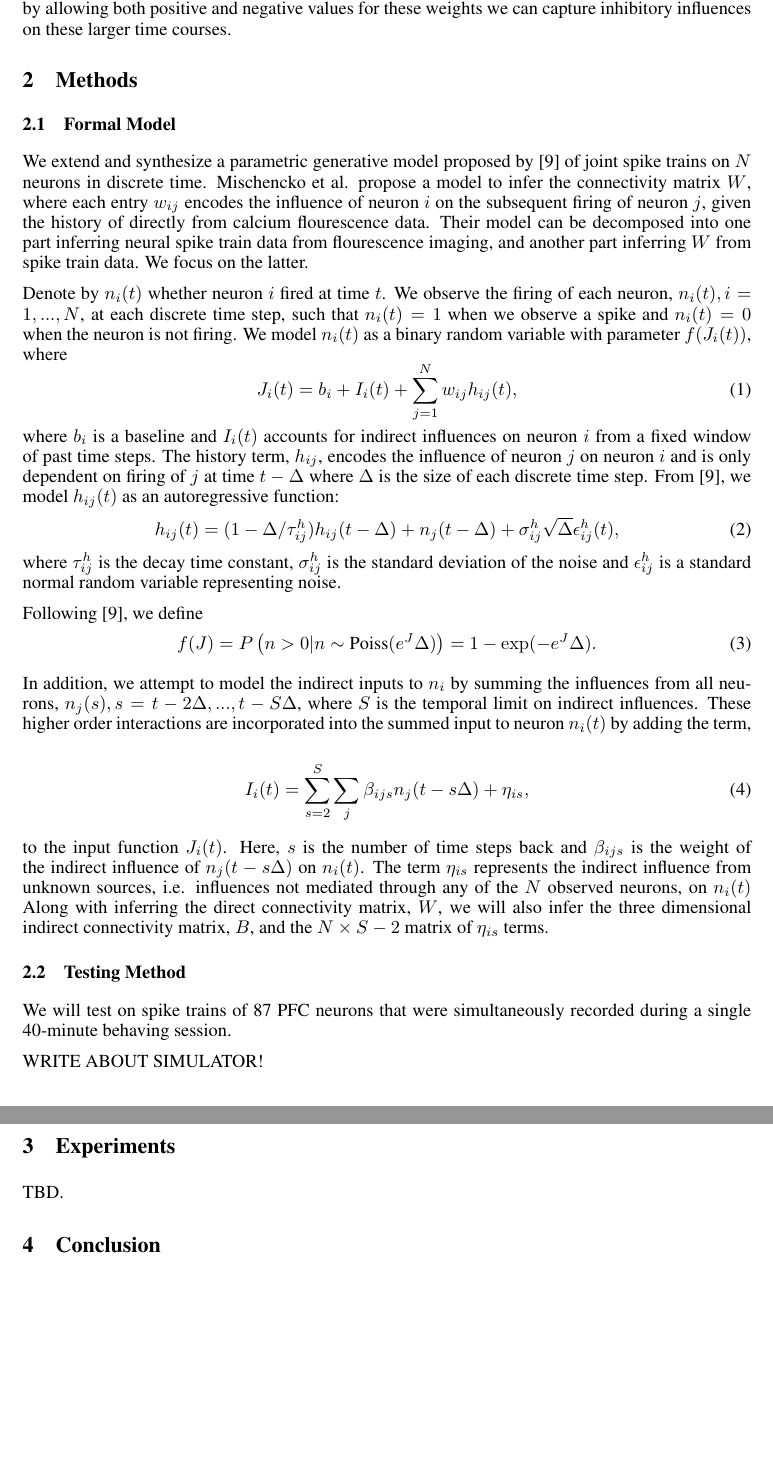
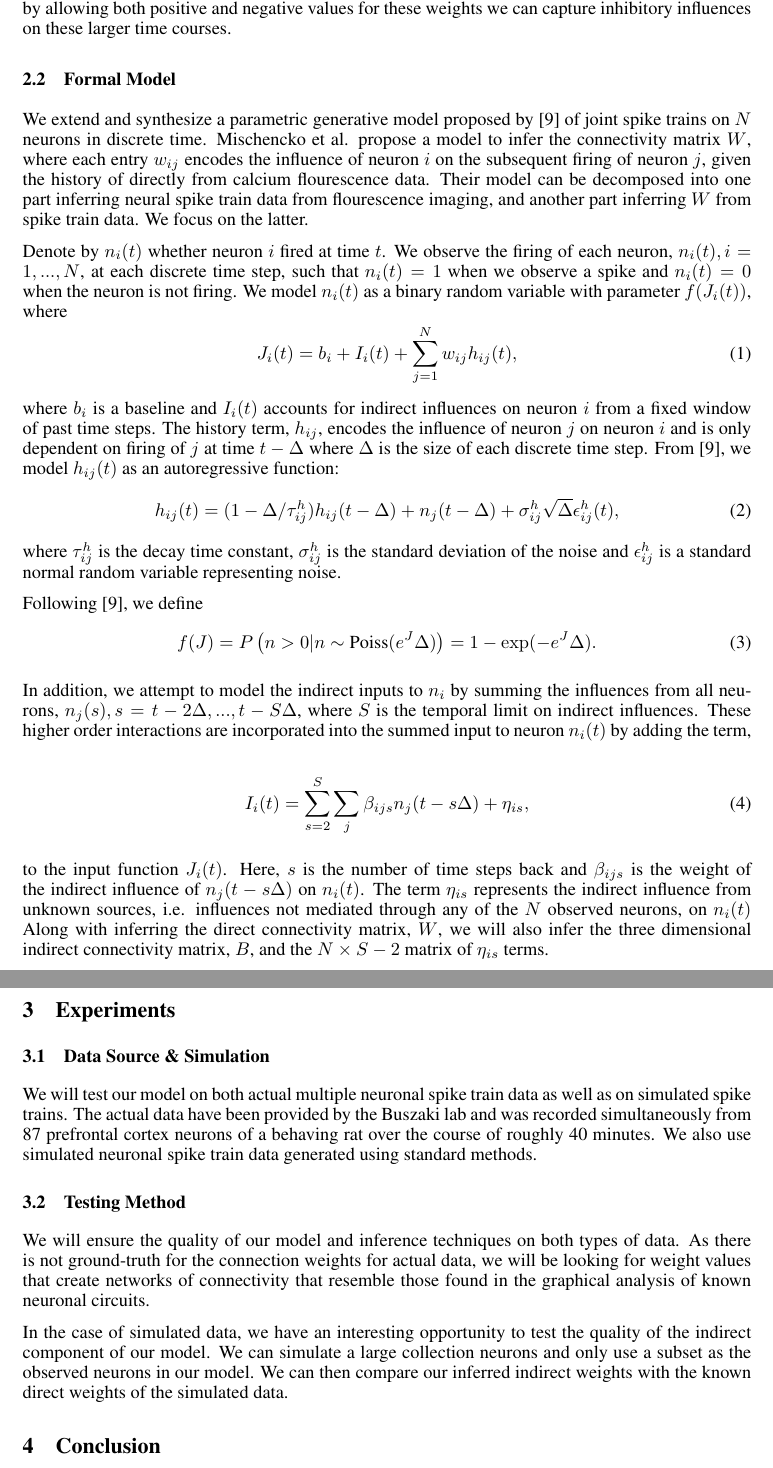
Before and after one commit to kuitang/CalciumBayes, a LaTeX paper (proposal/main.tex): two parts of pages 2 and 3 of 4, joined at a grey line, cut so that both start at the same text, the shorter picture padded with empty space. Compiled offline with pdfLaTeX.

Commit message:
added section on data sources and testing methods, slight reorganization too

```diff
--- a/proposal/main.tex
+++ b/proposal/main.tex
@@ -103,8 +107,6 @@ Although the work to date has done much to address the problem of
 functional neural connectivity, there are still improvements to be
 made to current models. For example, current models do not address
 unobserved inputs to the system. In this paper, we attempt to account for these indirect influences on the observed neurons by extending the model of \citep{mishchencko2011} so that it captures functional weights between neurons over multiple time steps, effectively extending the model back in time. In this way, we can capture many of the more interesting higher order patterns found in \citep{patnaik2011}.  But also, by allowing both positive and negative values for these weights we can capture inhibitory influences on these larger time courses.
-
-\section{Methods}
 
 \subsection{Formal Model}
 We extend and synthesize a parametric generative model proposed by
@@ -145,12 +147,17 @@ I_i(t)=\displaystyle\sum\limits_{s=2}^S\sum\limits_{j} \beta_{ijs}n_j(t-s\Delta)
 
 to the input function $J_i(t)$. Here, $s$ is the number of time steps back and $\beta_{ijs}$ is the weight of the indirect influence of $n_j(t-s\Delta)$ on $n_i(t)$. The term $\eta_{is}$ represents the indirect influence from unknown sources, i.e. influences not mediated through any of the $N$ observed neurons, on $n_i(t)$  Along with inferring the direct connectivity matrix, $W$, we will also infer the three dimensional indirect connectivity matrix, $B$, and the $N\times S-2$ matrix of $\eta_{is}$ terms.
 
+\section{Experiments}
+
+\subsection{Data Source \& Simulation}
+
+We will test our model on both actual multiple neuronal spike train data as well as on simulated spike trains. The actual data have been provided by the Buszaki lab and was recorded simultaneously from 87 prefrontal cortex neurons of a behaving rat over the course of roughly 40 minutes. We also use simulated neuronal spike train data generated using standard methods.
+
 \subsection{Testing Method}
-We will test on spike trains of 87 PFC neurons that were simultaneously recorded during a single 40-minute behaving session.
 
-WRITE ABOUT SIMULATOR!
-\section{Experiments}
-TBD.
+We will ensure the quality of our model and inference techniques on both types of data. As there is not ground-truth for the connection weights for actual data, we will be looking for weight values that create networks of connectivity that resemble those found in the graphical analysis of known neuronal circuits.
+
+In the case of simulated data, we have an interesting opportunity to test the quality of the indirect component of our model. We can simulate a large collection neurons and only use a subset as the observed neurons in our model. We can then compare our inferred indirect weights with the known direct weights of the simulated data.
 
 \section{Conclusion}
 We will develop a model to infer a neural connectivity matrix given spike train data (either "continuous" measurements, such as a fluorescence or electrophysiology time series, or pre-processed discrete spike times) that improves and builds on prior research efforts. As ground truth data is limited in this domain, we will primarily measure performance using the same simulation processes and metrics used in the source papers for our model.  Specifically, we expect our model to accurately retrieve the connectivity parameters used to generate the simulated data.
```
Also changed, not shown: proposal/main.tex (8 more changed lines).
